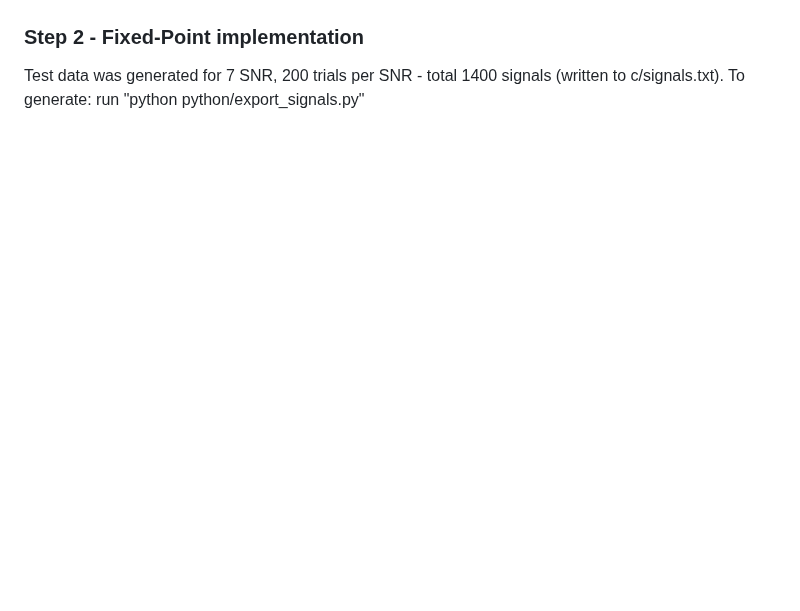
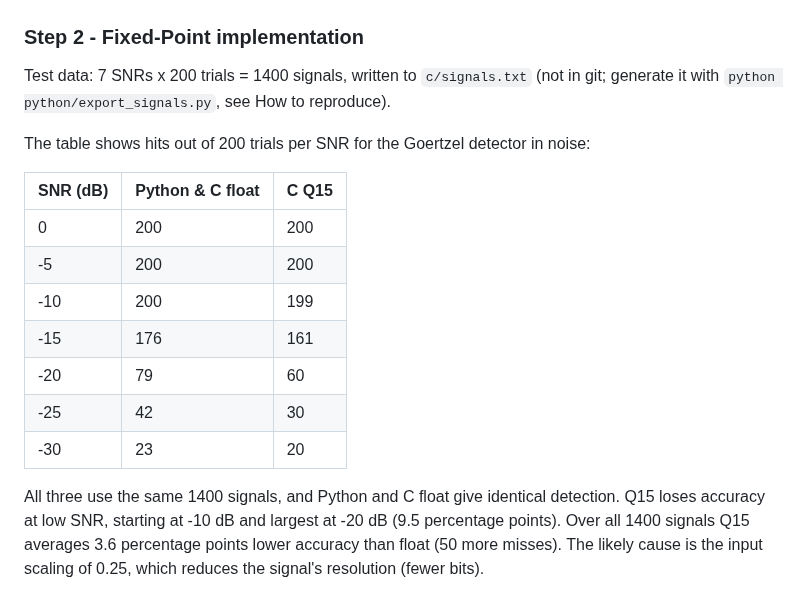
Before and after one commit to marthinsurya/dtmf-detector-stm32, a Markdown page: README.md, the part around one of its changes. Drawn GitHub-style; blank space fills up the shorter version.

```diff
--- a/README.md
+++ b/README.md
@@ -59,4 +65,17 @@ Prints the table values and saves `accuracy_vs_snr.png`.
 
 ### Step 2 - Fixed-Point implementation
-Test data was generated for 7 SNR, 200 trials per SNR - total 1400 signals (written to c/signals.txt).
-To generate: run "python python/export_signals.py"
+Test data: 7 SNRs x 200 trials = 1400 signals, written to `c/signals.txt` (not in git; generate it with `python python/export_signals.py`, see How to reproduce).
+
+The table shows hits out of 200 trials per SNR for the Goertzel detector in noise:
+
+| SNR (dB) | Python & C float | C Q15 |
+|---|---|---|
+| 0 | 200 | 200 |
+| -5 | 200 | 200 |
+| -10 | 200 | 199 |
+| -15 | 176 | 161 |
+| -20 | 79 | 60 |
+| -25 | 42 | 30 |
+| -30 | 23 | 20 |
+
+All three use the same 1400 signals, and Python and C float give identical detection. Q15 loses accuracy at low SNR, starting at -10 dB and largest at -20 dB (9.5 percentage points). Over all 1400 signals Q15 averages 3.6 percentage points lower accuracy than float (50 more misses). The likely cause is the input scaling of 0.25, which reduces the signal's resolution (fewer bits).
```
Also changed, not shown: other parts of README.md (+18 -12 lines), accuracy_vs_snr.png, 2 other files.
